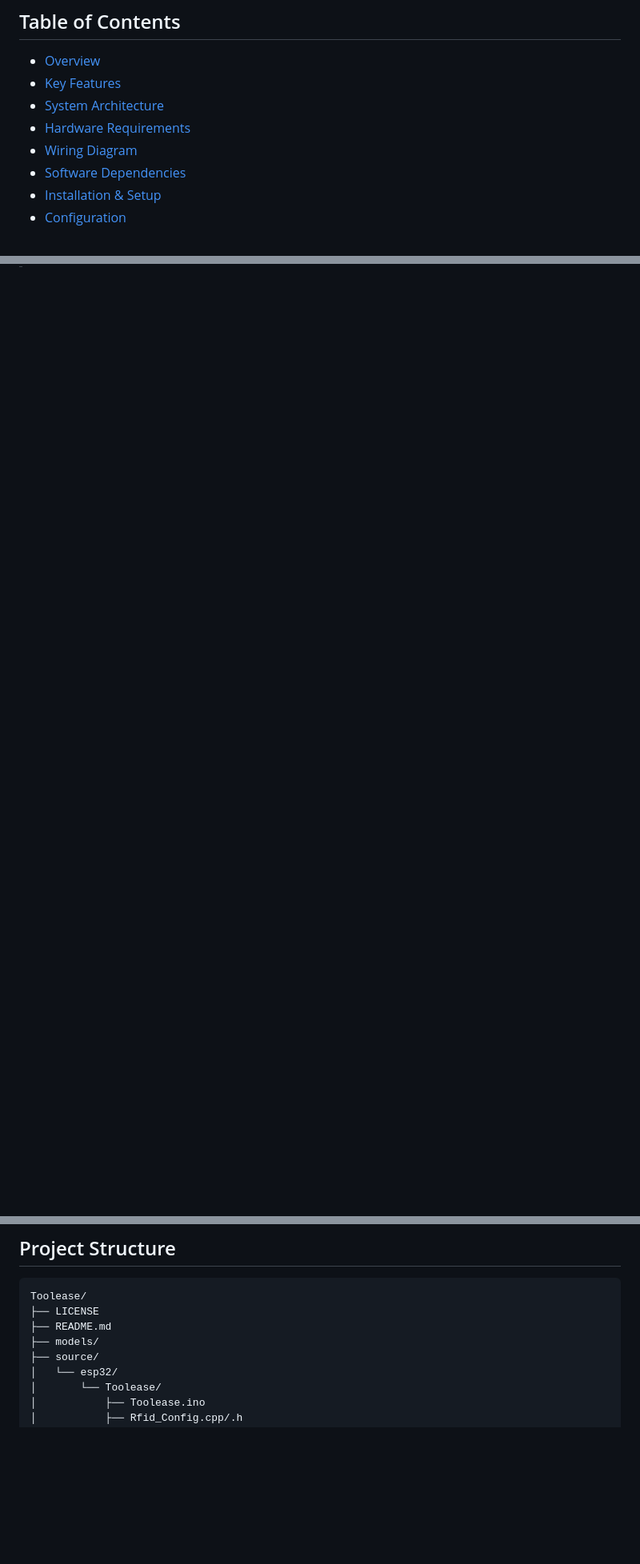
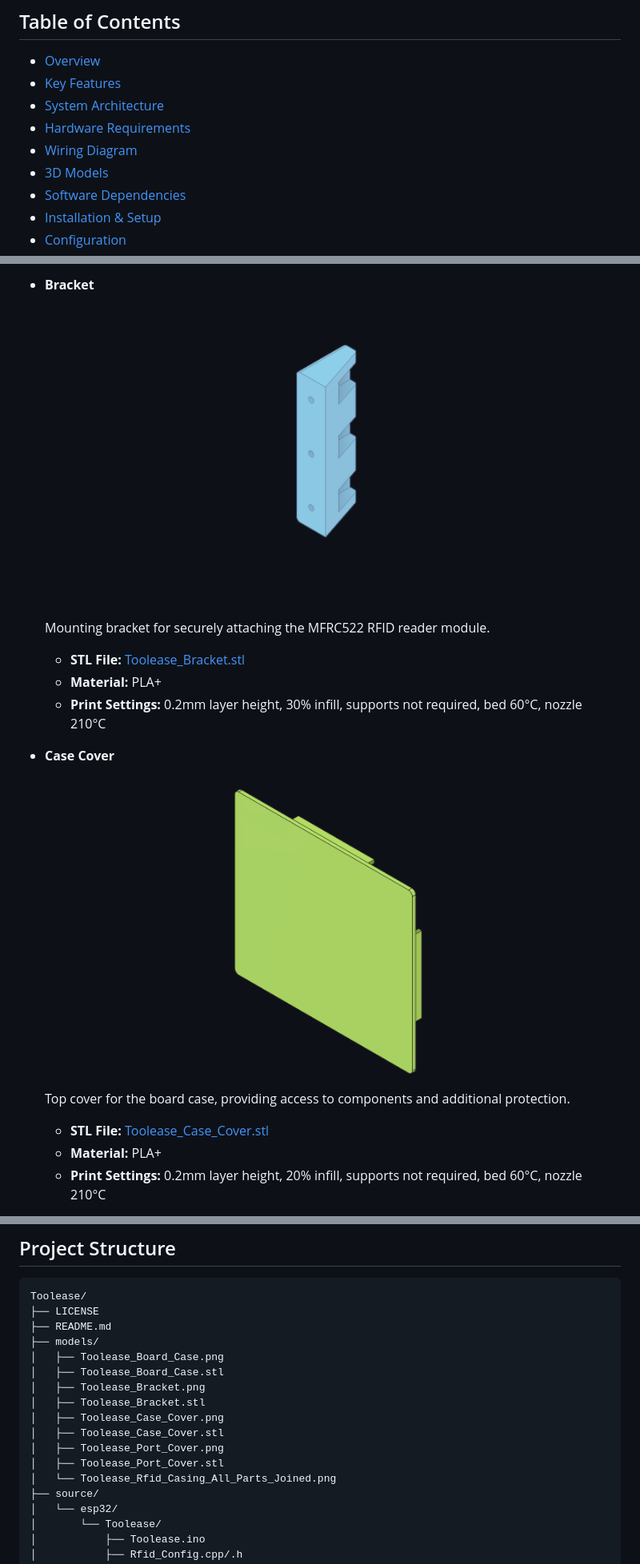
Before and after one commit to qppd/Toolease, a Markdown page: README.md, 3 parts joined by grey strips. Shown: that part at 80% size. Rendered like a GitHub page; pictures changed too: models/Toolease_Bracket.png (added), models/Toolease_Case_Cover.png (added); blank space fills up the shorter version.

```diff
--- a/README.md
+++ b/README.md
@@ -12,6 +12,7 @@ A comprehensive RFID-based tool leasing system built on ESP32 with real-time Web
 - [System Architecture](#system-architecture)
 - [Hardware Requirements](#hardware-requirements)
 - [Wiring Diagram](#wiring-diagram)
+- [3D Models](#3d-models)
 - [Software Dependencies](#software-dependencies)
 - [Installation & Setup](#installation--setup)
 - [Configuration](#configuration)
@@ -78,0 +96,14 @@ Toolease is an IoT solution for tool leasing and management, leveraging ESP32 mi
+- **Bracket**
+  ![Bracket](models/Toolease_Bracket.png)
+  Mounting bracket for securely attaching the MFRC522 RFID reader module.
+  - **STL File:** [Toolease_Bracket.stl](models/Toolease_Bracket.stl)
+  - **Material:** PLA+
+  - **Print Settings:** 0.2mm layer height, 30% infill, supports not required, bed 60°C, nozzle 210°C
+
+- **Case Cover**
+  ![Case Cover](models/Toolease_Case_Cover.png)
+  Top cover for the board case, providing access to components and additional protection.
+  - **STL File:** [Toolease_Case_Cover.stl](models/Toolease_Case_Cover.stl)
+  - **Material:** PLA+
+  - **Print Settings:** 0.2mm layer height, 20% infill, supports not required, bed 60°C, nozzle 210°C
+
@@ -202,6 +248,15 @@ Toolease/
 ├── LICENSE
 ├── README.md
 ├── models/
+│   ├── Toolease_Board_Case.png
+│   ├── Toolease_Board_Case.stl
+│   ├── Toolease_Bracket.png
+│   ├── Toolease_Bracket.stl
+│   ├── Toolease_Case_Cover.png
+│   ├── Toolease_Case_Cover.stl
+│   ├── Toolease_Port_Cover.png
+│   ├── Toolease_Port_Cover.stl
+│   └── Toolease_Rfid_Casing_All_Parts_Joined.png
 ├── source/
 │   └── esp32/
 │       └── Toolease/
```
Also changed, not shown: other parts of README.md (+31 -0 lines), models/Toolease_Board_Case.png (added), models/Toolease_Port_Cover.png (added), models/Toolease_Rfid_Casing_All_Parts_Joined.png (added), 6 other files.
